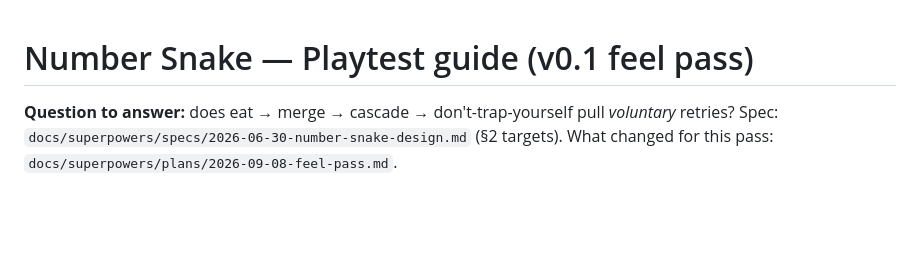
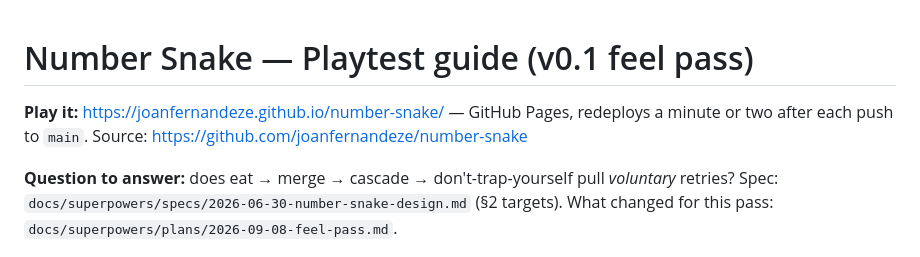
Before and after one commit to joanfernandeze/number-snake, a Markdown page: docs/PLAYTEST.md, the part around the change. Drawn GitHub-style; blank space fills up the shorter version.

Commit message:
docs: public GitHub Pages URL in the playtest guide

```diff
--- a/docs/PLAYTEST.md
+++ b/docs/PLAYTEST.md
@@ -1,4 +1,6 @@
 # Number Snake — Playtest guide (v0.1 feel pass)
+
+**Play it:** https://joanfernandeze.github.io/number-snake/ — GitHub Pages, redeploys a minute or two after each push to `main`. Source: https://github.com/joanfernandeze/number-snake
 
 **Question to answer:** does eat → merge → cascade → don't-trap-yourself pull *voluntary* retries?
 Spec: `docs/superpowers/specs/2026-06-30-number-snake-design.md` (§2 targets).
```
Also changed, not shown: 1 other file.
